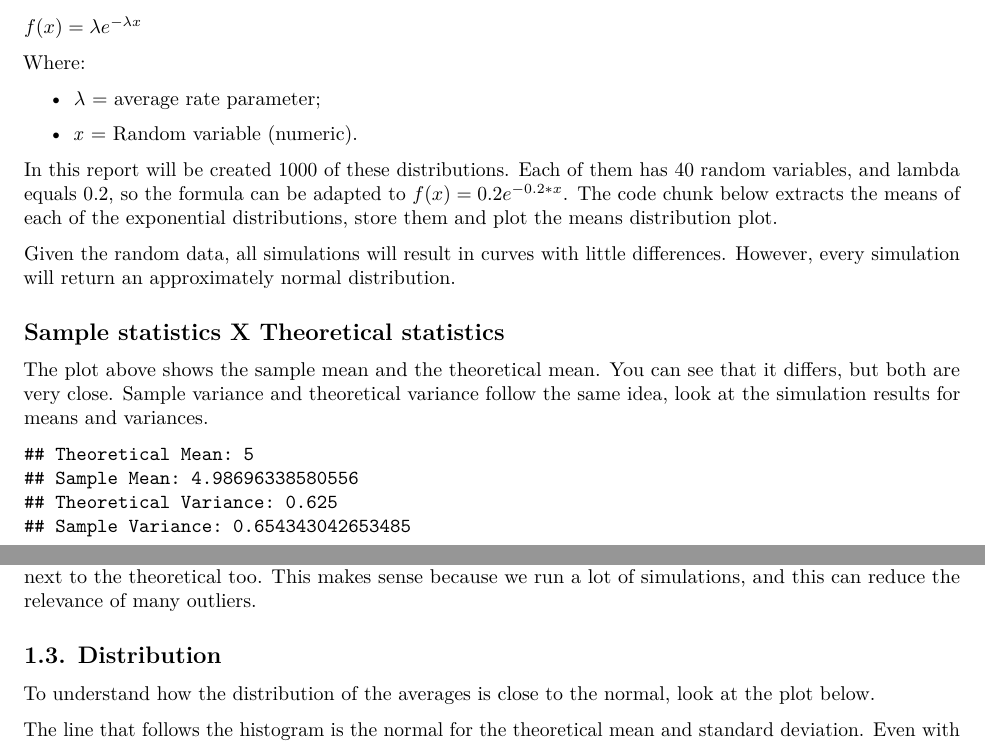
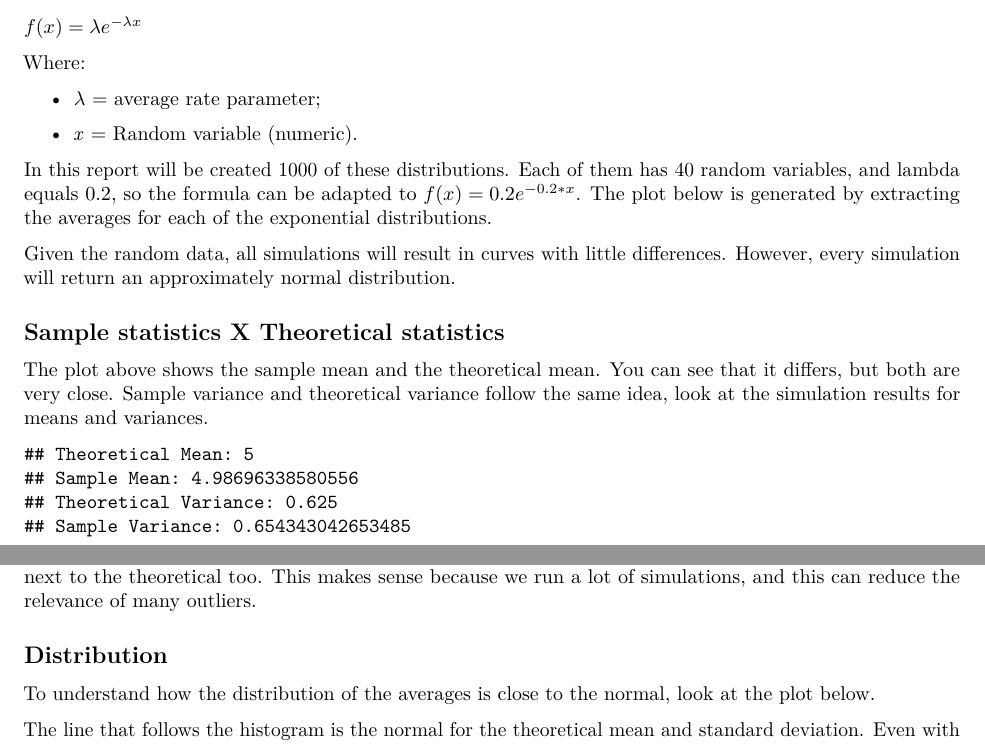
Before and after one commit to matiasvinicius/Scipts, an R Markdown document (R/Statistical_Inference/central_limit_theorem.Rmd): two parts of pages 1 and 2 of 5, joined at a grey line, cut so that both start at the same text. Rendered offline with R 4.5, knitr and Pandoc, then LaTeX, with nearby package versions; code that draws random numbers runs with fixed seeds of ours.

Commit message:
Rename files

````diff
--- a/R/Statistical_Inference/statistical_inference.Rmd
+++ b/R/Statistical_Inference/central_limit_theorem.Rmd
@@ -4,3 +3,6 @@ subtitle: 'Part 1: Central Limit Theorem review'
 author: "MATIAS, V. A."
 date: "05/04/2021"
-output: pdf_document
+output:
+  pdf_document: default
+  html_document:
+    df_print: paged
@@ -32,9 +35,8 @@ Where:
 
 In this report will be created 1000 of these distributions. Each of them has
 40 random variables, and lambda equals 0.2, so the formula can be adapted to
-$f(x) = 0.2 {e}^{- 0.2 * x}$. The code chunk below extracts the means of each of
-the exponential distributions, store them and plot the means distribution
-plot.
+$f(x) = 0.2 {e}^{- 0.2 * x}$. The plot below is generated by extracting the
+averages for each of the exponential distributions.
 
 ```{r, warning=FALSE, message=FALSE, fig.cap='Averages PDF', fig.align='center', fig.height=5, fig.width=8, echo=FALSE}
 library(ggplot2)
@@ -92,7 +94,7 @@ next to the theoretical too. This makes sense because we run a lot of
 simulations, and this can reduce the relevance of many outliers.
 
 
-## 1.3. Distribution
+## Distribution
 To understand how the distribution of the averages is close to the normal,
 look at the plot below.
 
````
Also changed, not shown: R/Statistical_Inference/central_limit_theorem.pdf (added), R/Statistical_Inference/statistical_inference.pdf (deleted), R/Statistical_Inference/central_limit_theorem.Rmd (4 more changed lines).
